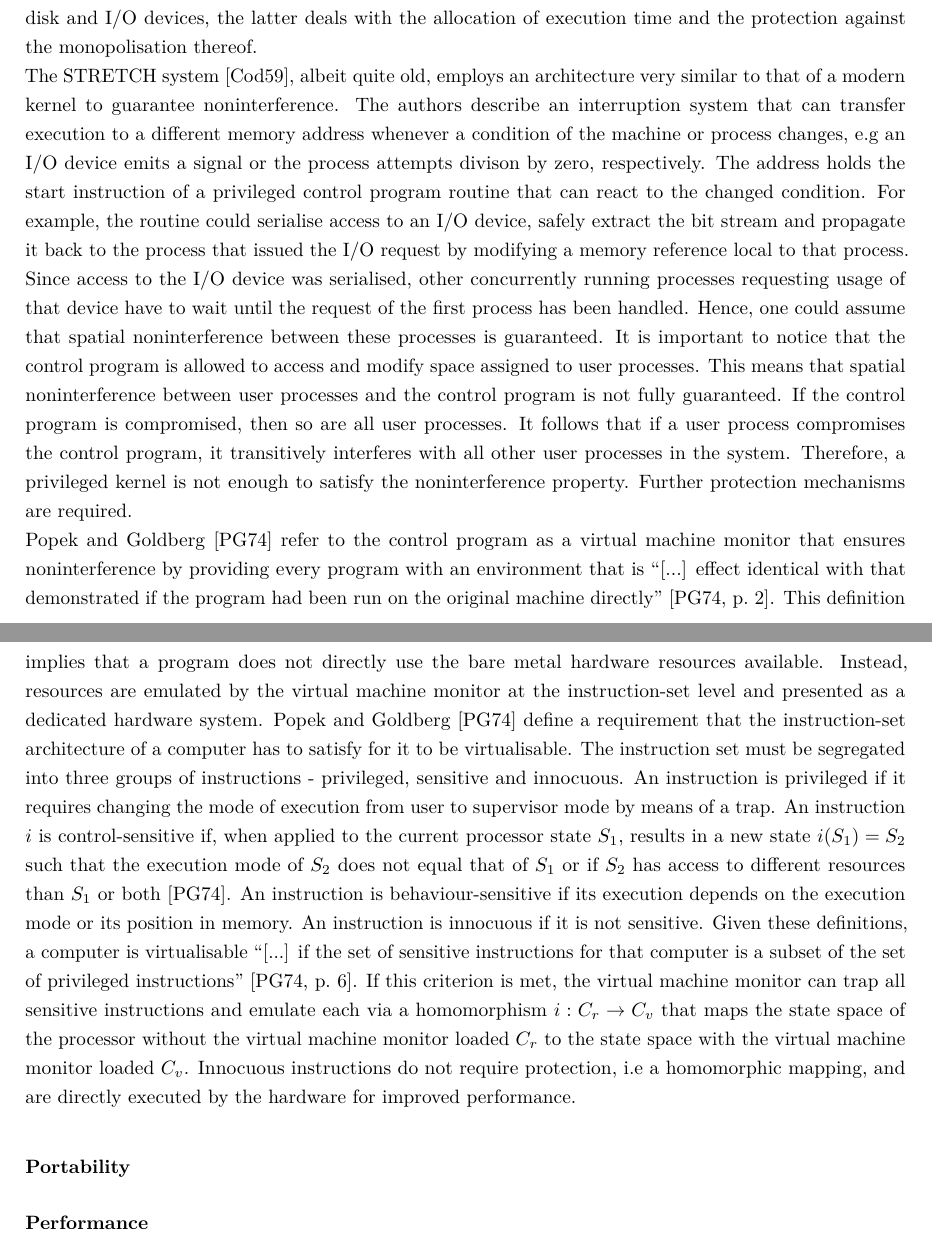
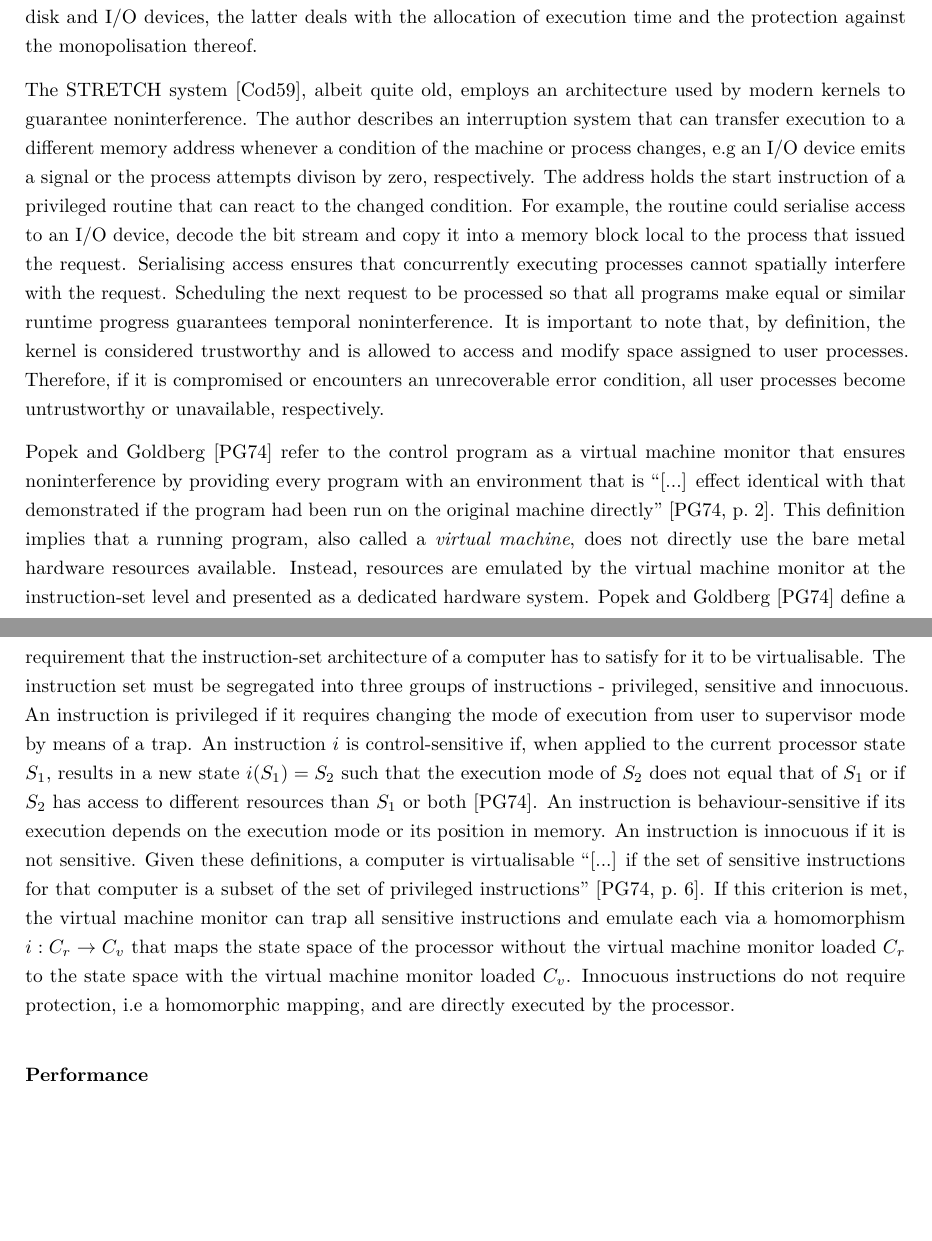
Before and after one commit to ubiquitousbyte/lxc-research, a LaTeX thesis (docs/thesis/main.tex, which reads docs/thesis/chapters/fundamentals.tex): two parts of pages 4 and 5 of 9, joined at a grey line, cut so that both start at the same text, the shorter picture padded with empty space. Compiled offline with pdfLaTeX.

Commit message:
condencse more text

```diff
--- a/docs/thesis/chapters/fundamentals.tex
+++ b/docs/thesis/chapters/fundamentals.tex
@@ -3,61 +3,48 @@
 \subsection{Axioms}
 \subsubsection{Isolation}
 \textcite{10.1145/368481.368502} summarise the fundamental
-requirements of a functional control program and emphasise the concept of
-noninterference between processes across space and time. Spatial and temporal noninterference
-can be seen as different qualitative measures of the control program's effectiveness to keep
-processes safe. Whereas the former deals with the mechanisms that protect references to memory, disk
-and I/O devices, the latter deals with the allocation of execution time and the protection against
-the monopolisation thereof.\\
-The STRETCH system \cite{10.1145/368481.368502}, albeit quite old,
-employs an architecture very similar to that of a modern kernel to guarantee noninterference.
-The authors describe an interruption system that can transfer execution to a
-different memory address whenever a condition of the machine or process changes, e.g
-an I/O device emits a signal or the process attempts divison by zero, respectively.
-The address holds the start instruction of a privileged control program routine that can react to the
-changed condition. For example, the routine could serialise access to an I/O device,
-safely extract the bit stream and propagate it back to the process that issued the I/O request
-by modifying a memory reference local to that process. Since access to the I/O device was
-serialised, other concurrently running processes requesting usage of that device have to wait
-until the request of the first process has been handled. Hence, one could assume that spatial
-noninterference between these processes is guaranteed.
-It is important to notice that the control program is allowed to access and
-modify space assigned to user processes. This means that spatial noninterference between user processes
-and the control program is not fully guaranteed. If the control program is compromised, then so
-are all user processes. It follows that if a user process compromises the control
-program, it transitively interferes with all other user processes in the system.
-Therefore, a privileged kernel is not enough to satisfy the noninterference property.
-Further protection mechanisms are required.\\
+requirements of a functional control program and emphasise the concept of noninterference between
+processes across space and time. Spatial and temporal noninterference can be seen as different
+qualitative measures of the control program's effectiveness to keep processes safe. Whereas the
+former deals with the mechanisms that protect references to memory, disk and I/O devices, the latter
+deals with the allocation of execution time and the protection against the monopolisation thereof.
+
+The STRETCH system \cite{10.1145/368481.368502}, albeit quite old, employs an architecture used by
+modern kernels to guarantee noninterference. The author describes an interruption system that can
+transfer execution to a different memory address whenever a condition of the machine or process
+changes, e.g an I/O device emits a signal or the process attempts divison by zero, respectively.
+The address holds the start instruction of a privileged routine that can react to the changed
+condition. For example, the routine could serialise access to an I/O device, decode the bit stream
+and copy it into a memory block local to the process that issued the request. Serialising access
+ensures that concurrently executing processes cannot spatially interfere with the request. Scheduling
+the next request to be processed so that all programs make equal or similar runtime progress guarantees
+temporal noninterference. It is important to note that, by definition, the kernel is considered
+trustworthy and is allowed to access and modify space assigned to user processes. Therefore, if it is
+compromised or encounters an unrecoverable error condition, all user processes become untrustworthy
+or unavailable, respectively.
+
 \textcite{10.1145/361011.361073} refer to the control program as a virtual machine monitor that
 ensures noninterference by providing every program with an environment that is \enquote{[...] effect
 identical with that demonstrated if the program had been run on the original machine directly}
-\cite[2]{10.1145/361011.361073}.
-This definition implies that a program does not directly use the bare metal hardware resources
-available. Instead, resources are emulated by the virtual machine monitor at the instruction-set level
-and presented as a dedicated hardware system.
-\textcite{10.1145/361011.361073} define a requirement that the instruction-set architecture
-of a computer has to satisfy for it to be virtualisable.
-The instruction set must be segregated into three groups of instructions - privileged, sensitive
-and innocuous. An instruction is privileged if it requires changing the mode of execution from user
-to supervisor mode by means of a trap.
-An instruction $i$ is control-sensitive if, when applied to the current processor state $S_1$,
-results in a new state $i(S_{1}) = S_{2}$ such that the execution mode of $S_{2}$ does not equal
-that of $S_{1}$ or if $S_{2}$ has access to different resources than $S_1$ or both
+\cite[2]{10.1145/361011.361073}. This definition implies that a running program, also called a
+\textit{virtual machine}, does not directly use the bare metal hardware resources available. Instead,
+resources are emulated by the virtual machine monitor at the instruction-set level and presented as a
+dedicated hardware system. \textcite{10.1145/361011.361073} define a requirement that the
+instruction-set architecture of a computer has to satisfy for it to be virtualisable. The instruction
+set must be segregated into three groups of instructions - privileged, sensitive and innocuous. An
+instruction is privileged if it requires changing the mode of execution from user to supervisor mode
+by means of a trap. An instruction $i$ is control-sensitive if, when applied to the current processor
+state $S_1$, results in a new state $i(S_{1}) = S_{2}$ such that the execution mode of $S_{2}$ does
+not equal that of $S_{1}$ or if $S_{2}$ has access to different resources than $S_1$ or both
 \cite{10.1145/361011.361073}. An instruction is behaviour-sensitive if its execution depends on the
-execution mode or its position in memory. An instruction is innocuous if it is not sensitive.
-Given these definitions, a computer is virtualisable \enquote{[...] if the set of sensitive instructions
+execution mode or its position in memory. An instruction is innocuous if it is not sensitive. Given
+these definitions, a computer is virtualisable \enquote{[...] if the set of sensitive instructions
 for that computer is a subset of the set of privileged instructions} \cite[6]{10.1145/361011.361073}.
-If this criterion is met, the virtual machine monitor can trap all sensitive instructions and
-emulate each via a homomorphism $i: C_{r} \rightarrow C_{v}$ that maps the state space of the
-processor without the virtual machine monitor loaded $C_{r}$ to the state space with the
-virtual machine monitor loaded $C_{v}$.
-Innocuous instructions do not require protection, i.e a homomorphic mapping, and are
-directly executed by the hardware for improved performance.
+If this criterion is met, the virtual machine monitor can trap all sensitive instructions and emulate
+each via a homomorphism $i: C_{r} \rightarrow C_{v}$ that maps the state space of the processor without
+the virtual machine monitor loaded $C_{r}$ to the state space with the virtual machine monitor loaded
+$C_{v}$. Innocuous instructions do not require protection, i.e a homomorphic mapping, and are directly
+executed by the processor.
 
-\subsubsection{Portability}
-% Maybe talk about equivalence here.
-% The program must behave exactly the same both inside the isolated context and on the host system which is a
-% specialization of portability known as equivalence. In general however, portability may
-% even mean that the program is executable across different application binary interfaces and
-% even operating systems.
+
 \subsubsection{Performance}
```
Also changed, not shown: docs/thesis/main.pdf.
